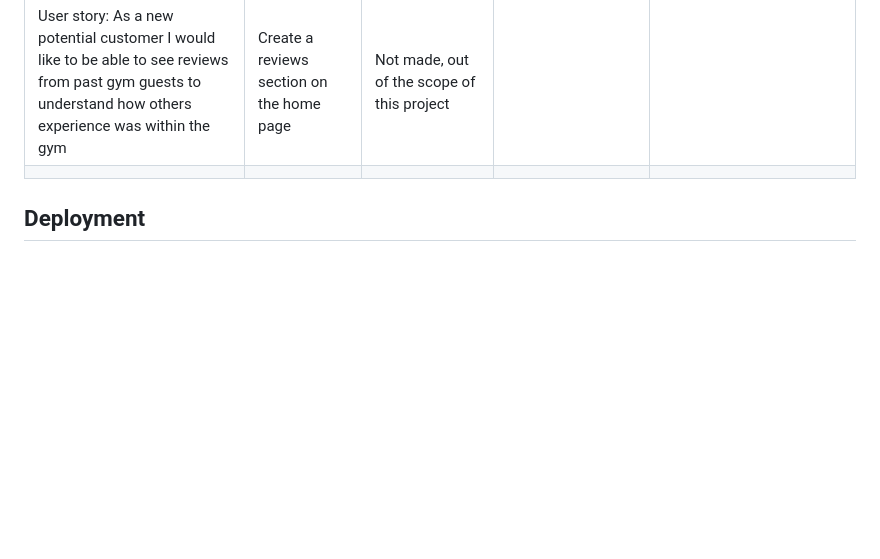
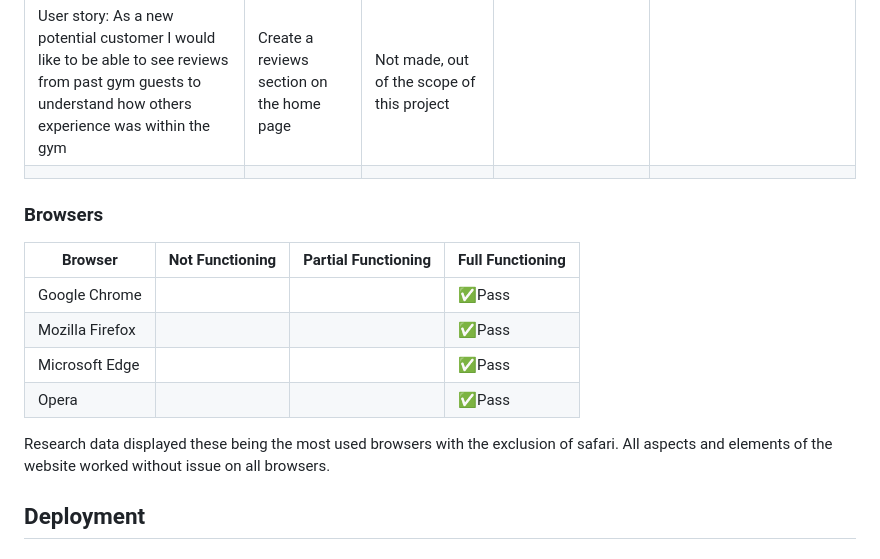
Before and after one commit to JamesBracken/Jamies-Gym, a Markdown page: README.md, the part around the change. GitHub-like rendering; blank space fills up the shorter version.

Commit message:
Add: browser testing

```diff
--- a/README.md
+++ b/README.md
@@ -220,6 +220,17 @@ After passing my project through lighthouse I got the below scores, very near pe
 |User story: As a user I would like  to be able to book classes at the click of a button so I can come whenever I want          |Class booking form          |Not made, out of the scope of this project        |        |            |
 |User story: As a new potential customer I would like to be able to see reviews from past gym guests to understand how others experience was within the gym          |Create a reviews section on the home page          |Not made, out of the scope of this project        |        |            |
 |          |          |        |        |            |
+### Browsers
+
+|Browser|Not Functioning|Partial Functioning|Full Functioning|
+|-------|---------------|-------------------|----------------|
+|<i class="fab fa-chrome"></i>Google Chrome| | |✅Pass|
+|<i class="fab fa-firefox-browser"></i>Mozilla Firefox| | |✅Pass|
+|<i class="fab fa-edge"></i>Microsoft Edge| | |✅Pass|
+|<i class="fab fa-opera"></i>Opera|| |✅Pass|
+
+
+Research data displayed these being the most used browsers with the exclusion of safari. All aspects and elements of the website worked without issue on all browsers.
 
 ## Deployment
 
```
